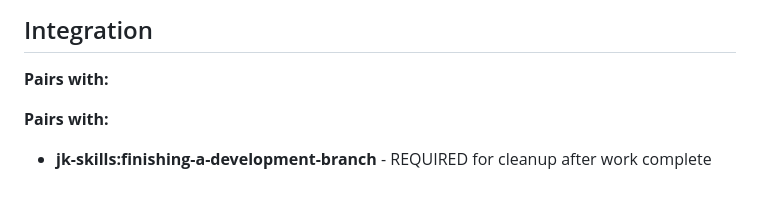
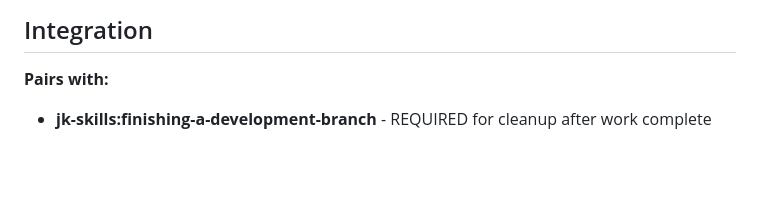
Before and after one commit to JeremyKennedy/jk-skills, a Markdown page: skills/using-git-worktrees/SKILL.md, the part around the change. Drawn GitHub-style; blank space fills up the shorter version.

Commit message:
fix: remove duplicate 'Pairs with' header, clean up blank lines

```diff
--- a/skills/using-git-worktrees/SKILL.md
+++ b/skills/using-git-worktrees/SKILL.md
@@ -210,6 +210,4 @@ Ready to implement auth feature
 ## Integration
 
 **Pairs with:**
-
-**Pairs with:**
 - **jk-skills:finishing-a-development-branch** - REQUIRED for cleanup after work complete
```
Also changed, not shown: 1 other file.
